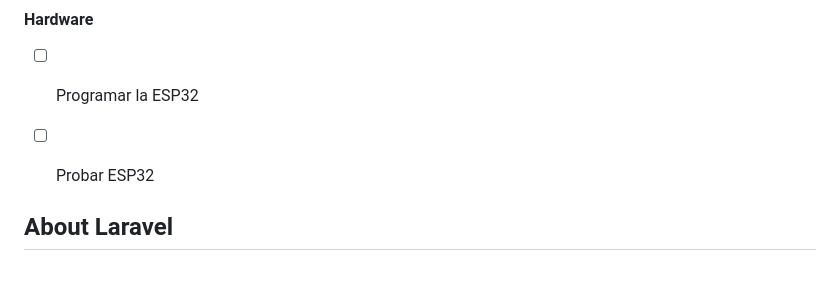
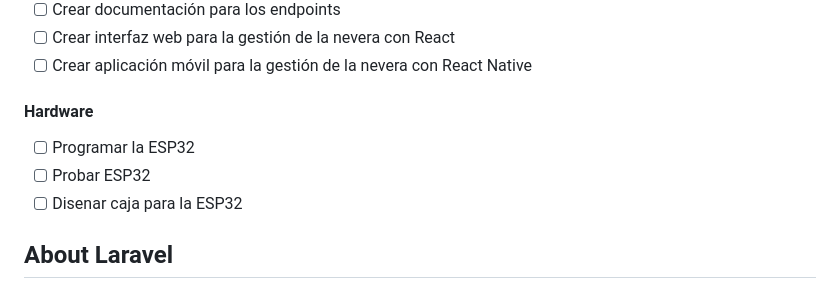
Before and after one commit to Hackerspace-Castellon/FrigoHacks, a Markdown page: README.md, the part around the change. Rendered like a GitHub page.

Commit message:
Add design task for ESP32 enclosure to README.md

```diff
--- a/README.md
+++ b/README.md
@@ -138,7 +138,7 @@ FrigoHacks esta compuesto de 3 cosas:
 #### Hardware
 - [ ] Programar la ESP32
 - [ ] Probar ESP32
-
+- [ ] Disenar caja para la ESP32
 
 ## About Laravel
 
```
